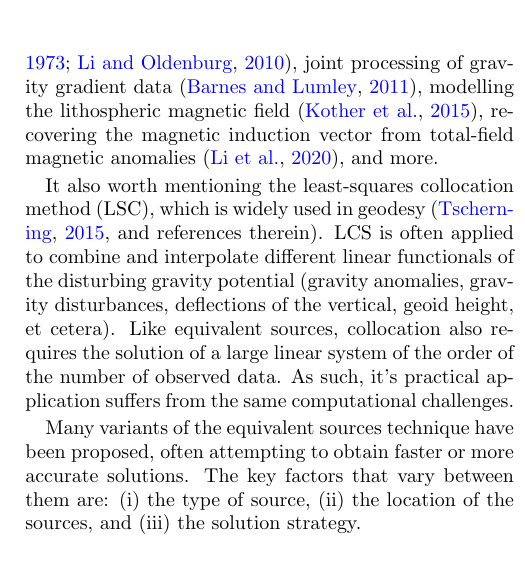
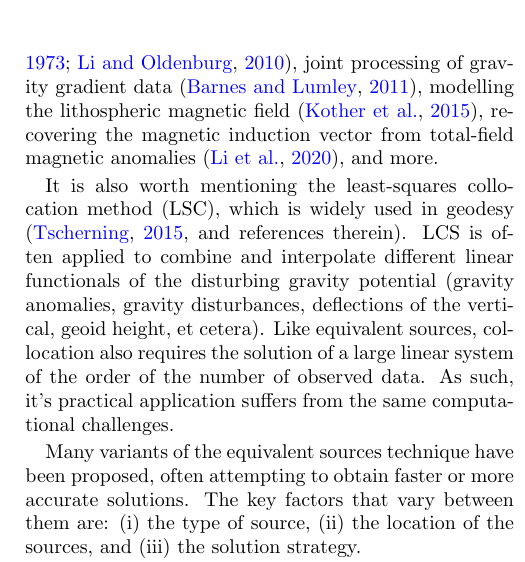
Before and after one commit to compgeolab/eql-gradient-boosted, a LaTeX paper (manuscript/preprint.tex, which reads manuscript/content.tex): part of one column of page 2 of 25, cut so that both start at the same text. Compiled offline with pdfLaTeX.

Commit message:
Missing "is"

```diff
--- a/manuscript/content.tex
+++ b/manuscript/content.tex
@@ -43,7 +43,7 @@ data \citep{barnes2011}, modelling the lithospheric magnetic field
 \citep{kother2015}, recovering the magnetic induction vector from
 total-field magnetic anomalies \citep{li2020}, and more.
 
-It also worth mentioning the least-squares collocation method
+It is also worth mentioning the least-squares collocation method
 (LSC), which is widely used in geodesy
 \citep[][and references therein]{tscherning2015}.
 LCS is often applied to combine and interpolate different linear functionals of
```
